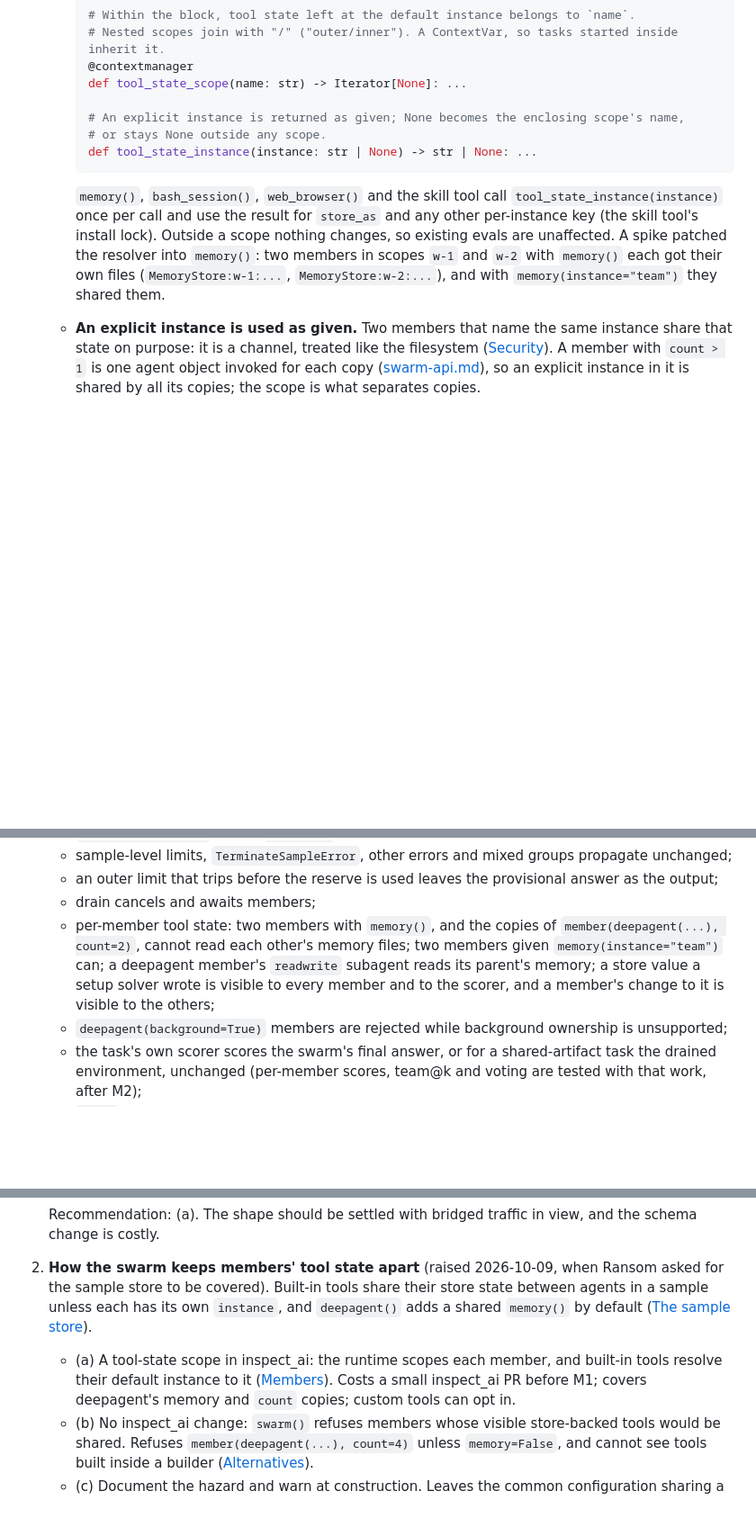
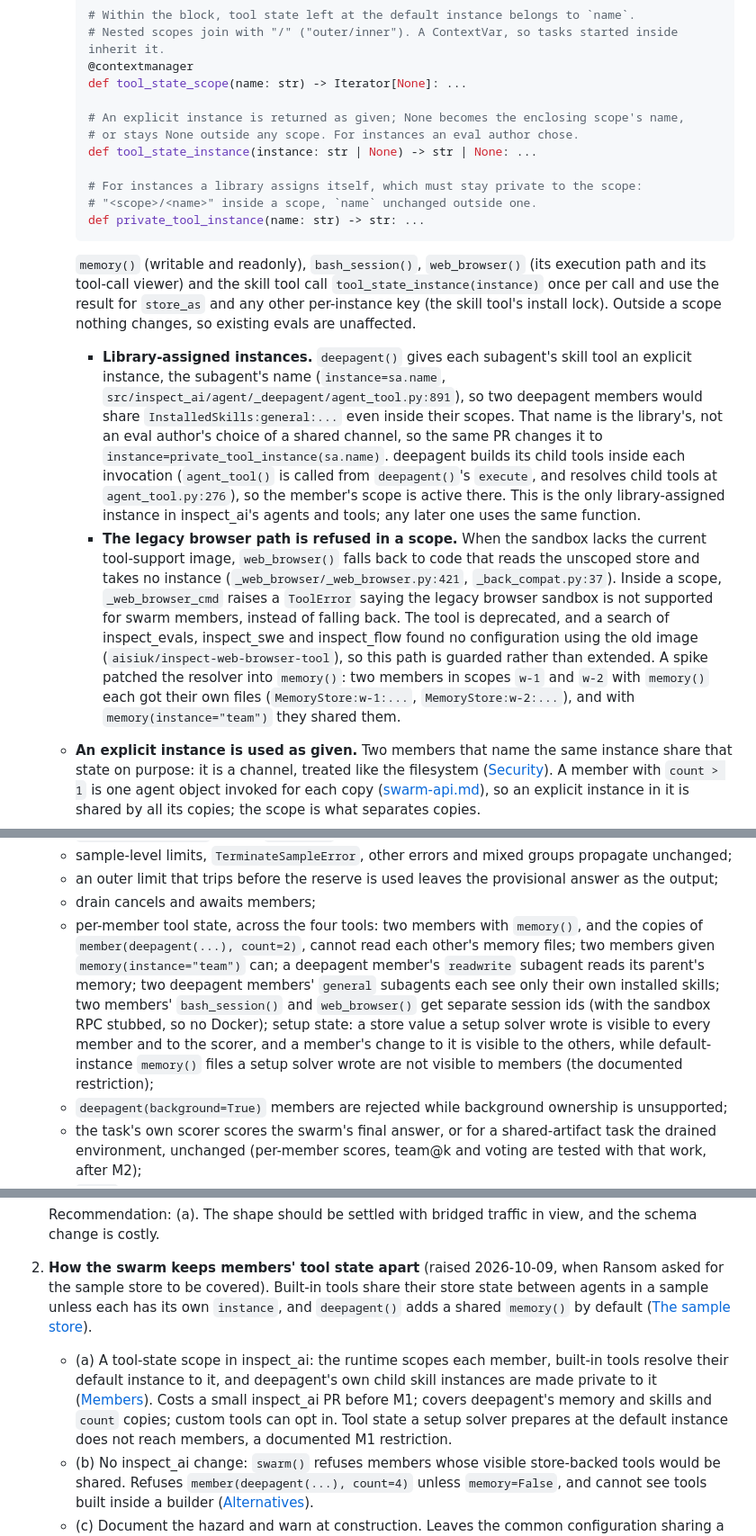
Before and after one commit to meridianlabs-ai/inspect_swarm, a Markdown page: design/swarm.md, 3 parts joined by grey strips. Shown at 90% size. GitHub-like rendering; blank space fills up the shorter version.

````diff
--- a/design/swarm.md
+++ b/design/swarm.md
@@ -362,11 +362,17 @@ The final-answer chain is the controller's `final=` parameter. Names resolve to
     def tool_state_scope(name: str) -> Iterator[None]: ...
 
     # An explicit instance is returned as given; None becomes the enclosing scope's name,
-    # or stays None outside any scope.
+    # or stays None outside any scope. For instances an eval author chose.
     def tool_state_instance(instance: str | None) -> str | None: ...
+
+    # For instances a library assigns itself, which must stay private to the scope:
+    # "<scope>/<name>" inside a scope, `name` unchanged outside one.
+    def private_tool_instance(name: str) -> str: ...
     ```
 
-    `memory()`, `bash_session()`, `web_browser()` and the skill tool call `tool_state_instance(instance)` once per call and use the result for `store_as` and any other per-instance key (the skill tool's install lock). Outside a scope nothing changes, so existing evals are unaffected. A spike patched the resolver into `memory()`: two members in scopes `w-1` and `w-2` with `memory()` each got their own files (`MemoryStore:w-1:...`, `MemoryStore:w-2:...`), and with `memory(instance="team")` they shared them.
+    `memory()` (writable and readonly), `bash_session()`, `web_browser()` (its execution path and its tool-call viewer) and the skill tool call `tool_state_instance(instance)` once per call and use the result for `store_as` and any other per-instance key (the skill tool's install lock). Outside a scope nothing changes, so existing evals are unaffected.
+    - **Library-assigned instances.** `deepagent()` gives each subagent's skill tool an explicit instance, the subagent's name (`instance=sa.name`, `src/inspect_ai/agent/_deepagent/agent_tool.py:891`), so two deepagent members would share `InstalledSkills:general:...` even inside their scopes. That name is the library's, not an eval author's choice of a shared channel, so the same PR changes it to `instance=private_tool_instance(sa.name)`. deepagent builds its child tools inside each invocation (`agent_tool()` is called from `deepagent()`'s `execute`, and resolves child tools at `agent_tool.py:276`), so the member's scope is active there. This is the only library-assigned instance in inspect_ai's agents and tools; any later one uses the same function.
+    - **The legacy browser path is refused in a scope.** When the sandbox lacks the current tool-support image, `web_browser()` falls back to code that reads the unscoped store and takes no instance (`_web_browser/_web_browser.py:421`, `_back_compat.py:37`). Inside a scope, `_web_browser_cmd` raises a `ToolError` saying the legacy browser sandbox is not supported for swarm members, instead of falling back. The tool is deprecated, and a search of inspect_evals, inspect_swe and inspect_flow found no configuration using the old image (`aisiuk/inspect-web-browser-tool`), so this path is guarded rather than extended. A spike patched the resolver into `memory()`: two members in scopes `w-1` and `w-2` with `memory()` each got their own files (`MemoryStore:w-1:...`, `MemoryStore:w-2:...`), and with `memory(instance="team")` they shared them.
   - **An explicit instance is used as given.** Two members that name the same instance share that state on purpose: it is a channel, treated like the filesystem ([Security](#security)). A member with `count > 1` is one agent object invoked for each copy ([swarm-api.md](swarm-api.md#members)), so an explicit instance in it is shared by all its copies; the scope is what separates copies.
   - **What stays shared**, stated in `member()`'s contract:
     - the sample store itself, and with it any environment a task keeps there (AgentDojo, tau2), as the sandbox is shared;
@@ -864,7 +871,7 @@ Untrusted input reaches this code from several directions.
   - sample-level limits, `TerminateSampleError`, other errors and mixed groups propagate unchanged;
   - an outer limit that trips before the reserve is used leaves the provisional answer as the output;
   - drain cancels and awaits members;
-  - per-member tool state: two members with `memory()`, and the copies of `member(deepagent(...), count=2)`, cannot read each other's memory files; two members given `memory(instance="team")` can; a deepagent member's `readwrite` subagent reads its parent's memory; a store value a setup solver wrote is visible to every member and to the scorer, and a member's change to it is visible to the others;
+  - per-member tool state, across the four tools: two members with `memory()`, and the copies of `member(deepagent(...), count=2)`, cannot read each other's memory files; two members given `memory(instance="team")` can; a deepagent member's `readwrite` subagent reads its parent's memory; two deepagent members' `general` subagents each see only their own installed skills; two members' `bash_session()` and `web_browser()` get separate session ids (with the sandbox RPC stubbed, so no Docker); setup state: a store value a setup solver wrote is visible to every member and to the scorer, and a member's change to it is visible to the others, while default-instance `memory()` files a setup solver wrote are not visible to members (the documented restriction);
   - `deepagent(background=True)` members are rejected while background ownership is unsupported;
   - the task's own scorer scores the swarm's final answer, or for a shared-artifact task the drained environment, unchanged (per-member scores, team@k and voting are tested with that work, after M2);
   - `first` selects the earliest submission (after M2, each further final-answer mode selects as specified);
@@ -961,7 +968,7 @@ Each milestone is a small series of PRs, and the project convention applies: dis
    Recommendation: (a). The shape should be settled with bridged traffic in view, and the schema change is costly.
 
 2. **How the swarm keeps members' tool state apart** (raised 2026-10-09, when Ransom asked for the sample store to be covered). Built-in tools share their store state between agents in a sample unless each has its own `instance`, and `deepagent()` adds a shared `memory()` by default ([The sample store](#the-sample-store)).
-   - (a) A tool-state scope in inspect_ai: the runtime scopes each member, and built-in tools resolve their default instance to it ([Members](#members)). Costs a small inspect_ai PR before M1; covers deepagent's memory and `count` copies; custom tools can opt in.
+   - (a) A tool-state scope in inspect_ai: the runtime scopes each member, built-in tools resolve their default instance to it, and deepagent's own child skill instances are made private to it ([Members](#members)). Costs a small inspect_ai PR before M1; covers deepagent's memory and skills and `count` copies; custom tools can opt in. Tool state a setup solver prepares at the default instance does not reach members, a documented M1 restriction.
    - (b) No inspect_ai change: `swarm()` refuses members whose visible store-backed tools would be shared. Refuses `member(deepagent(...), count=4)` unless `memory=False`, and cannot see tools built inside a builder ([Alternatives](#alternatives-considered)).
    - (c) Document the hazard and warn at construction. Leaves the common configuration sharing a memory nobody asked for.
 
````
Also changed, not shown: other parts of design/swarm.md (+2 -1 lines), design/swarm-api.md (+5 -4 lines).
